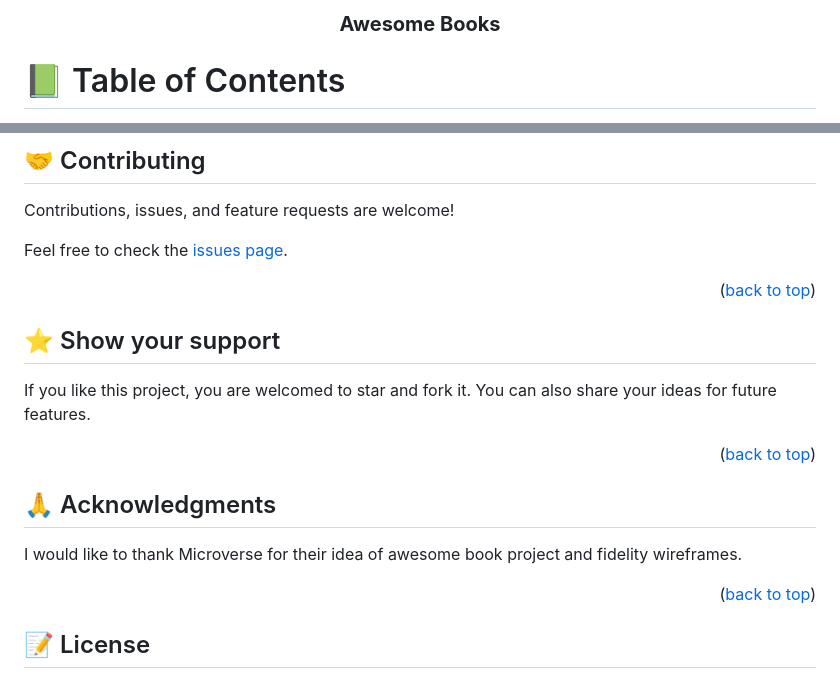
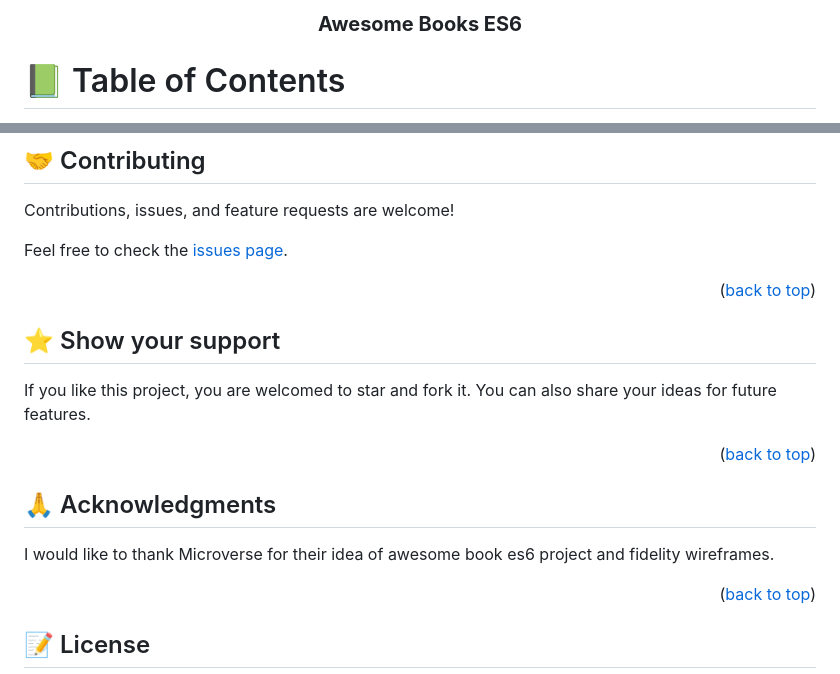
Before and after one commit to BB-Simon/awesome-book-es6, a Markdown page: README.md, 2 parts joined by grey strips. Drawn GitHub-style.

```diff
--- a/README.md
+++ b/README.md
@@ -1,7 +1,7 @@
 <a name="readme-top"></a>
 
 <div align="center">
-  <h3><b>Awesome Books</b></h3>
+  <h3><b>Awesome Books ES6</b></h3>
 </div>
 
 <!-- TABLE OF CONTENTS -->
@@ -139,7 +138,7 @@ If you like this project, you are welcomed to star and fork it. You can also sha
 
 ## 🙏 Acknowledgments <a name="acknowledgements"></a>
 
-I would like to thank Microverse for their idea of awesome book project and fidelity wireframes.
+I would like to thank Microverse for their idea of awesome book es6 project and fidelity wireframes.
 
 <p align="right">(<a href="#readme-top">back to top</a>)</p>
 
```
Also changed, not shown: other parts of README.md (+12 -13 lines).
